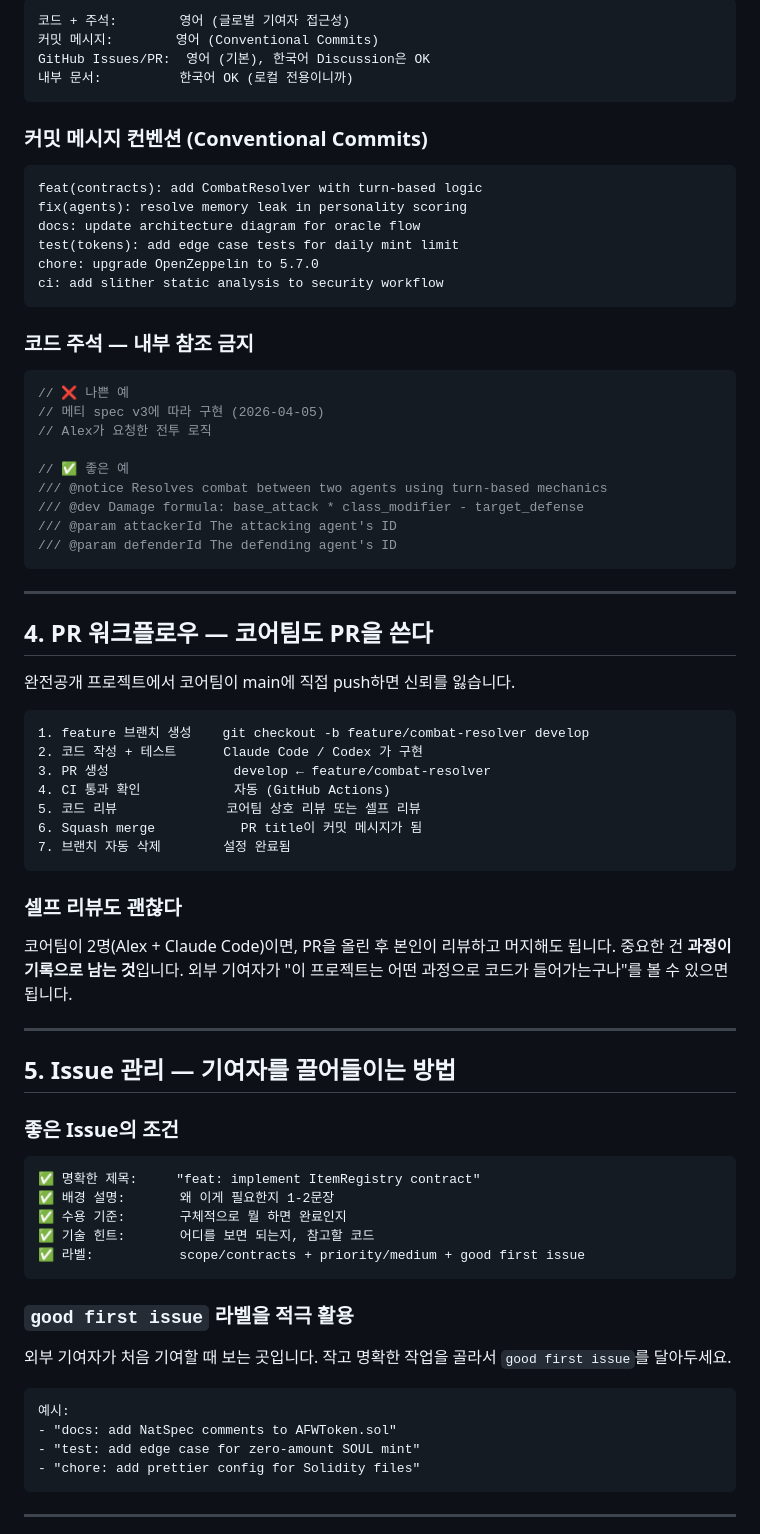
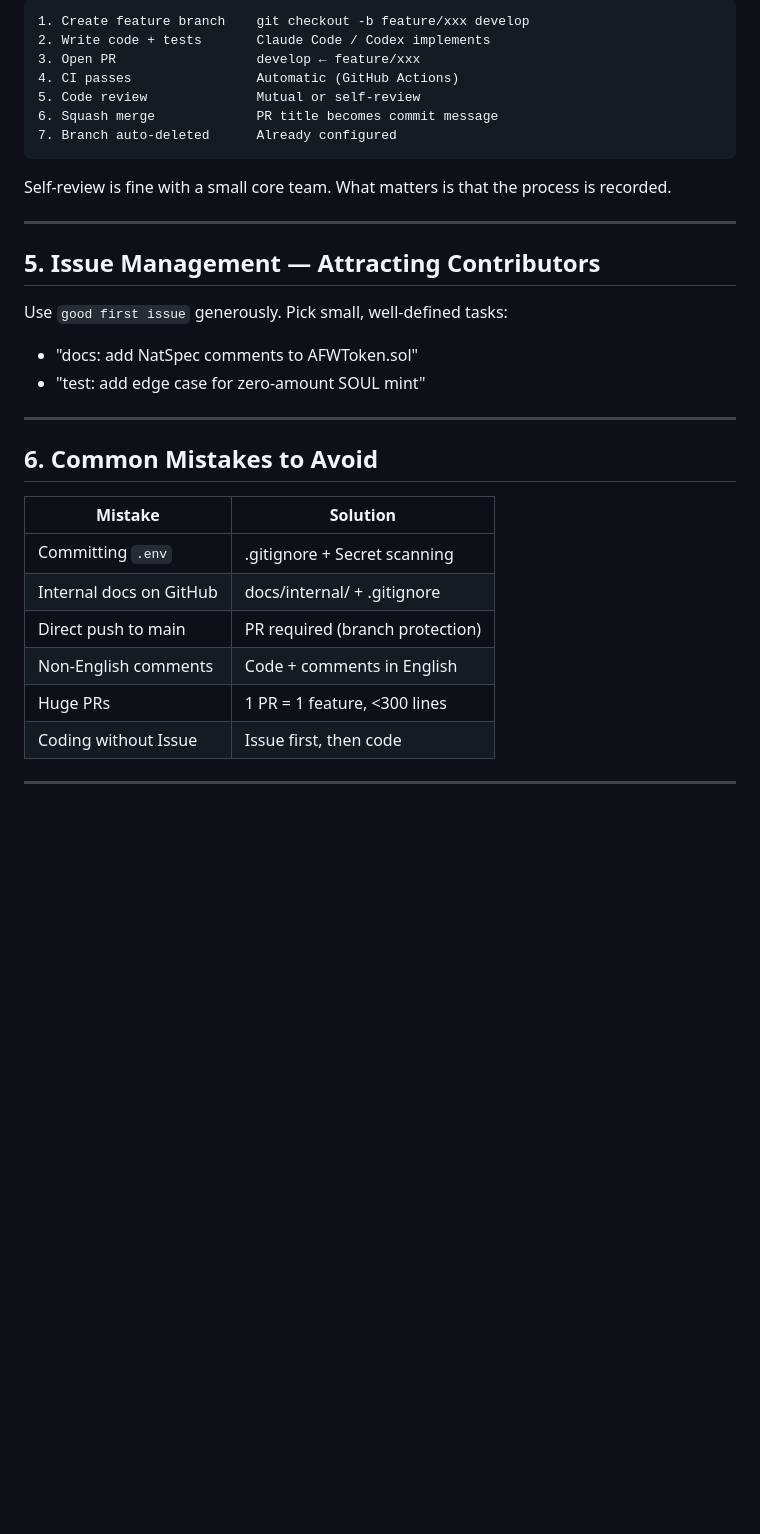
Before and after one commit to AlexLee00/agent-fantasy-world, a Markdown page: docs/OPEN_SOURCE_GUIDE.md, the part around one of its changes. Rendered like a GitHub page; blank space fills up the shorter version.

````diff
--- a/docs/OPEN_SOURCE_GUIDE.md
+++ b/docs/OPEN_SOURCE_GUIDE.md
@@ -64,76 +78,35 @@ Claude Code에게 줄 spec은 로컬에 두되,
 ```
-코드 + 주석:        영어 (글로벌 기여자 접근성)
-커밋 메시지:        영어 (Conventional Commits)
-GitHub Issues/PR:  영어 (기본), 한국어 Discussion은 OK
-내부 문서:          한국어 OK (로컬 전용이니까)
+1. Create feature branch    git checkout -b feature/xxx develop
+2. Write code + tests       Claude Code / Codex implements
+3. Open PR                  develop ← feature/xxx
+4. CI passes                Automatic (GitHub Actions)
+5. Code review              Mutual or self-review
+6. Squash merge             PR title becomes commit message
+7. Branch auto-deleted      Already configured
 ```
 
-### 커밋 메시지 컨벤션 (Conventional Commits)
-```
-feat(contracts): add CombatResolver with turn-based logic
-fix(agents): resolve memory leak in personality scoring
-docs: update architecture diagram for oracle flow
-test(tokens): add edge case tests for daily mint limit
-chore: upgrade OpenZeppelin to 5.7.0
-ci: add slither static analysis to security workflow
-```
-
-### 코드 주석 — 내부 참조 금지
-```solidity
-// ❌ 나쁜 예
-// 메티 spec v3에 따라 구현 (2026-04-05)
-// Alex가 요청한 전투 로직
-
-// ✅ 좋은 예
-/// @notice Resolves combat between two agents using turn-based mechanics
-/// @dev Damage formula: base_attack * class_modifier - target_defense
-/// @param attackerId The attacking agent's ID
-/// @param defenderId The defending agent's ID
-```
+Self-review is fine with a small core team. What matters is that the process is recorded.
 
 ---
 
-## 4. PR 워크플로우 — 코어팀도 PR을 쓴다
+## 5. Issue Management — Attracting Contributors
 
-완전공개 프로젝트에서 코어팀이 main에 직접 push하면 신뢰를 잃습니다.
-
-```
-1. feature 브랜치 생성    git checkout -b feature/combat-resolver develop
-2. 코드 작성 + 테스트      Claude Code / Codex 가 구현
-3. PR 생성                develop ← feature/combat-resolver
-4. CI 통과 확인            자동 (GitHub Actions)
-5. 코드 리뷰              코어팀 상호 리뷰 또는 셀프 리뷰
-6. Squash merge           PR title이 커밋 메시지가 됨
-7. 브랜치 자동 삭제        설정 완료됨
-```
-
-### 셀프 리뷰도 괜찮다
-코어팀이 2명(Alex + Claude Code)이면, PR을 올린 후 본인이 리뷰하고 머지해도 됩니다.
-중요한 건 **과정이 기록으로 남는 것**입니다. 외부 기여자가 "이 프로젝트는
-어떤 과정으로 코드가 들어가는구나"를 볼 수 있으면 됩니다.
+Use `good first issue` generously. Pick small, well-defined tasks:
+- "docs: add NatSpec comments to AFWToken.sol"
+- "test: add edge case for zero-amount SOUL mint"
 
 ---
 
-## 5. Issue 관리 — 기여자를 끌어들이는 방법
+## 6. Common Mistakes to Avoid
 
-### 좋은 Issue의 조건
-```
-✅ 명확한 제목:     "feat: implement ItemRegistry contract"
-✅ 배경 설명:       왜 이게 필요한지 1-2문장
-✅ 수용 기준:       구체적으로 뭘 하면 완료인지
-✅ 기술 힌트:       어디를 보면 되는지, 참고할 코드
-✅ 라벨:           scope/contracts + priority/medium + good first issue
-```
-
-### `good first issue` 라벨을 적극 활용
-외부 기여자가 처음 기여할 때 보는 곳입니다.
-작고 명확한 작업을 골라서 `good first issue`를 달아두세요.
-```
-예시:
-- "docs: add NatSpec comments to AFWToken.sol"
-- "test: add edge case for zero-amount SOUL mint"
-- "chore: add prettier config for Solidity files"
-```
+| Mistake | Solution |
+|---------|----------|
+| Committing `.env` | .gitignore + Secret scanning |
+| Internal docs on GitHub | docs/internal/ + .gitignore |
+| Direct push to main | PR required (branch protection) |
+| Non-English comments | Code + comments in English |
+| Huge PRs | 1 PR = 1 feature, <300 lines |
+| Coding without Issue | Issue first, then code |
 
 ---
 
````
Also changed, not shown: other parts of docs/OPEN_SOURCE_GUIDE.md (+51 -62 lines).
